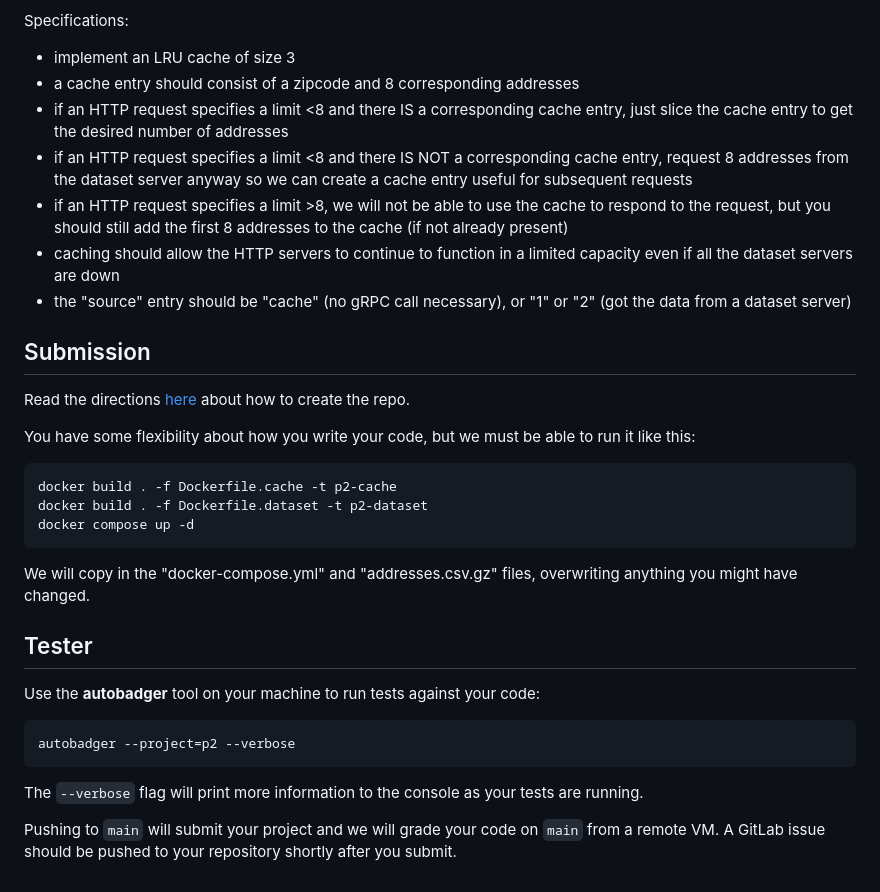
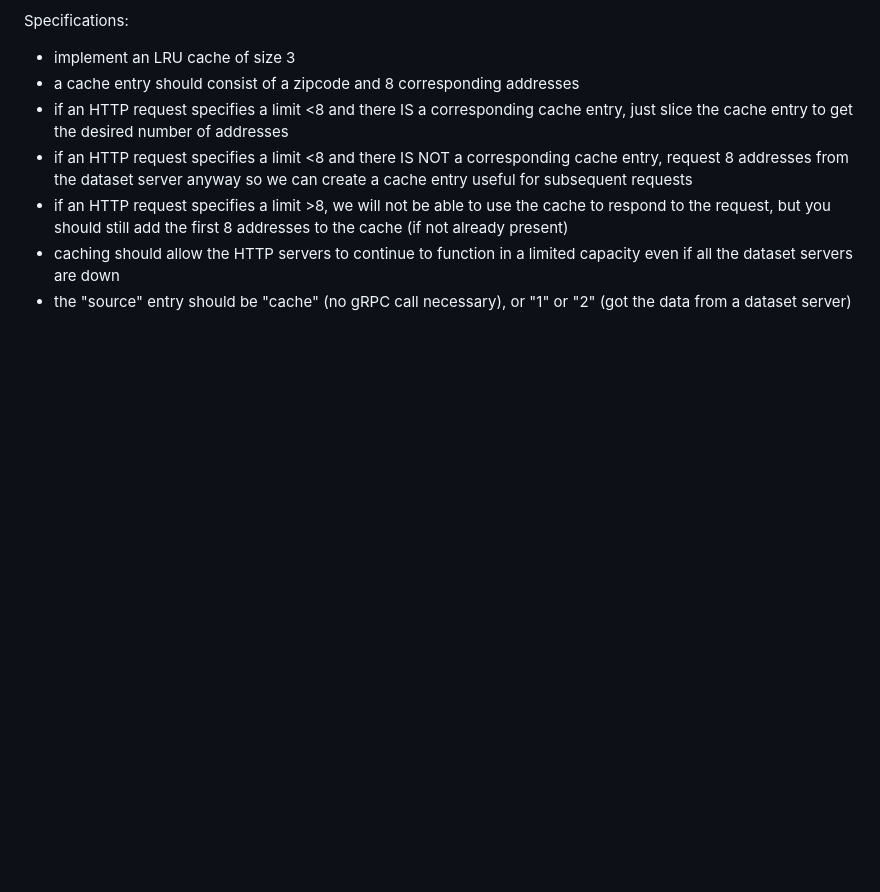
Before and after one commit to annaw38/previousProjects, a Markdown page: CS544: Introduction to Big Data Systems/P2/README.md, the part around one of its changes. GitHub-like rendering; blank space fills up the shorter version.

````diff
--- a/CS544: Introduction to Big Data Systems/P2/README.md
+++ b/CS544: Introduction to Big Data Systems/P2/README.md
@@ -174,31 +58,3 @@ Specifications:
 * if an HTTP request specifies a limit >8, we will not be able to use the cache to respond to the request, but you should still add the first 8 addresses to the cache (if not already present)
 * caching should allow the HTTP servers to continue to function in a limited capacity even if all the dataset servers are down
 * the "source" entry should be "cache" (no gRPC call necessary), or "1" or "2" (got the data from a dataset server)
-
-## Submission
-
-Read the directions [here](../projects.md) about how to create the
-repo.
-
-You have some flexibility about how you write your code, but we must be able to run it like this:
-
-```
-docker build . -f Dockerfile.cache -t p2-cache
-docker build . -f Dockerfile.dataset -t p2-dataset
-docker compose up -d
-```
-
-We will copy in the "docker-compose.yml" and "addresses.csv.gz" files,
-overwriting anything you might have changed.
-
-## Tester
-
-Use the **autobadger** tool on your machine to run tests against your code:
-
-```bash
-autobadger --project=p2 --verbose
-```
-
-The `--verbose` flag will print more information to the console as your tests are running.
-
-Pushing to `main` will submit your project and we will grade your code on `main` from a remote VM. A GitLab issue should be pushed to your repository shortly after you submit.
````
Also changed, not shown: other parts of CS544: Introduction to Big Data Systems/P2/README.md (+0 -116 lines).
